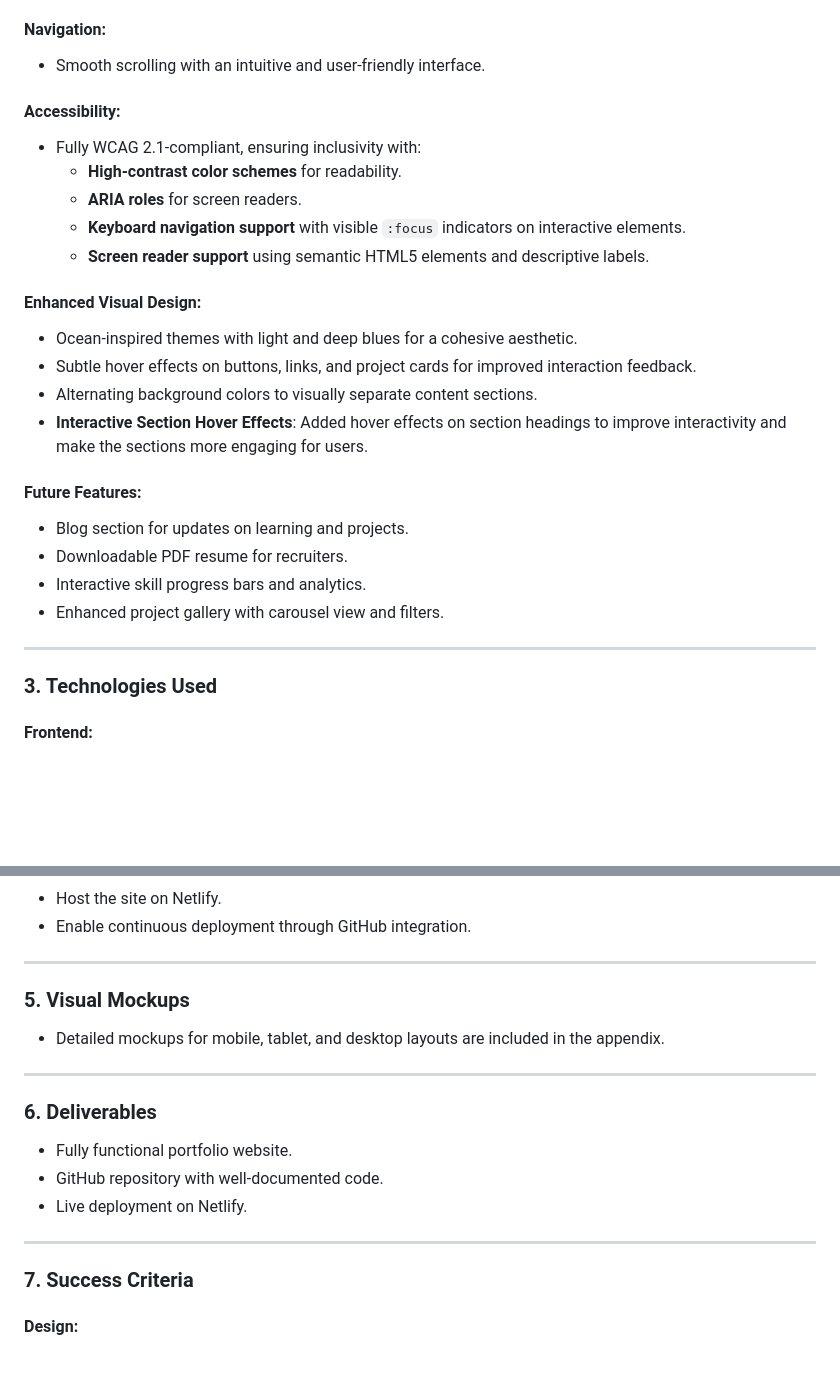
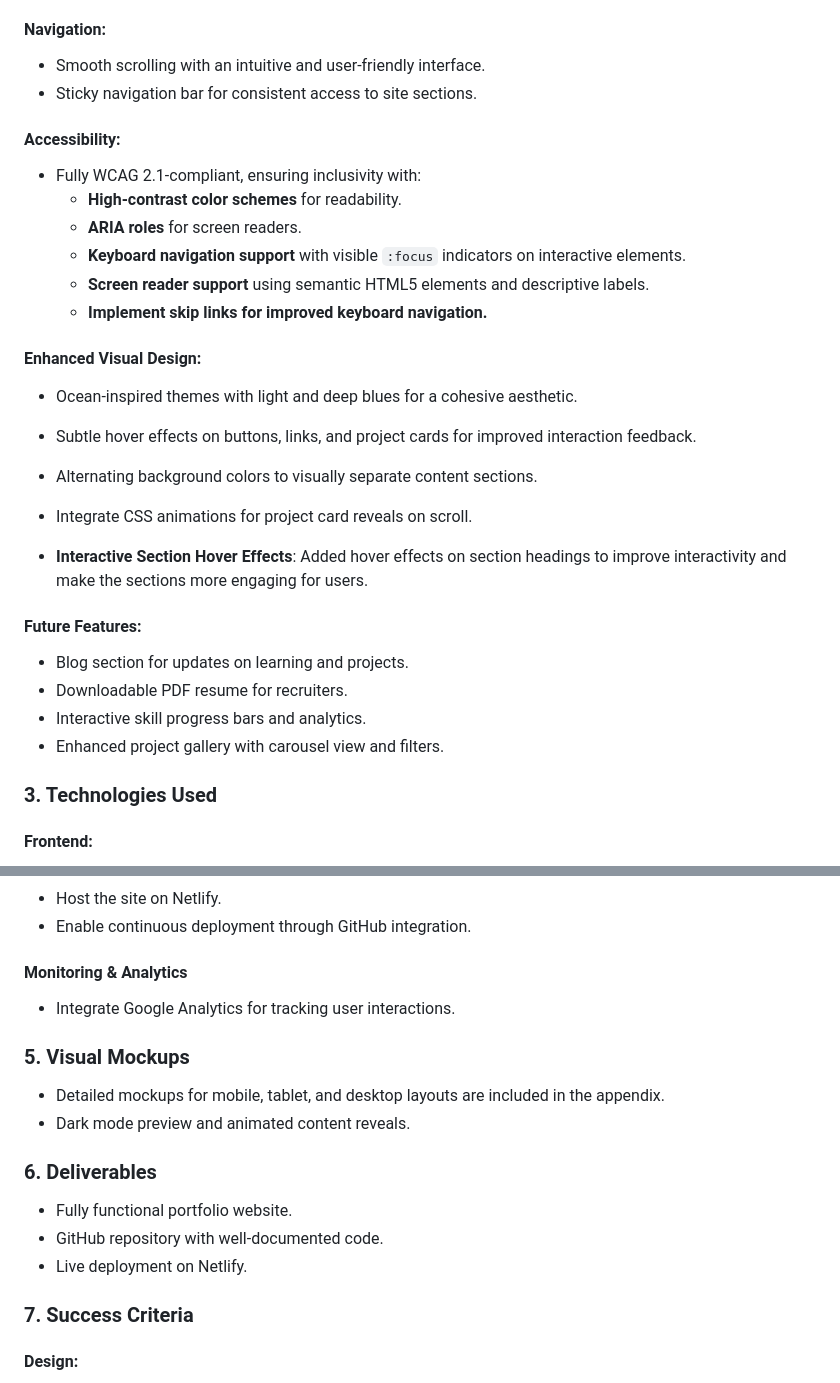
Before and after one commit to SergeyReizman/My_Simple_Portfolio, a Markdown page: README.md, 2 parts joined by grey strips. GitHub-like rendering; blank space fills up the shorter version.

```diff
--- a/README.md
+++ b/README.md
@@ -191,6 +189,7 @@ Develop a personal portfolio website to highlight my skills, showcase projects,
 
 #### **Navigation:**
 - Smooth scrolling with an intuitive and user-friendly interface.
+- Sticky navigation bar for consistent access to site sections.
 
 #### **Accessibility:**
 - Fully WCAG 2.1-compliant, ensuring inclusivity with:
@@ -198,11 +197,14 @@ Develop a personal portfolio website to highlight my skills, showcase projects,
   - **ARIA roles** for screen readers.
   - **Keyboard navigation support** with visible `:focus` indicators on interactive elements.
   - **Screen reader support** using semantic HTML5 elements and descriptive labels.
+  - **Implement skip links for improved keyboard navigation.**
 
 #### **Enhanced Visual Design:**
 - Ocean-inspired themes with light and deep blues for a cohesive aesthetic.
 - Subtle hover effects on buttons, links, and project cards for improved interaction feedback.
 - Alternating background colors to visually separate content sections.
+- Integrate CSS animations for project card reveals on scroll.
+
 - **Interactive Section Hover Effects**: Added hover effects on section headings to improve interactivity and make the sections more engaging for users.
 
 #### **Future Features:**
@@ -210,8 +212,6 @@ Develop a personal portfolio website to highlight my skills, showcase projects,
 - Downloadable PDF resume for recruiters.
 - Interactive skill progress bars and analytics.
 - Enhanced project gallery with carousel view and filters.
-
----
 
 ### 3. Technologies Used
 
@@ -250,21 +253,19 @@ Develop a personal portfolio website to highlight my skills, showcase projects,
 - Host the site on Netlify.
 - Enable continuous deployment through GitHub integration.
 
----
+#### **Monitoring & Analytics**
+- Integrate Google Analytics for tracking user interactions.
 
 ### 5. Visual Mockups
 
 - Detailed mockups for mobile, tablet, and desktop layouts are included in the appendix.
-
----
+- Dark mode preview and animated content reveals.
 
 ### 6. Deliverables
 
 - Fully functional portfolio website.
 - GitHub repository with well-documented code.
 - Live deployment on Netlify.
-
----
 
 ### 7. Success Criteria
 
```
Also changed, not shown: other parts of README.md (+13 -13 lines).
